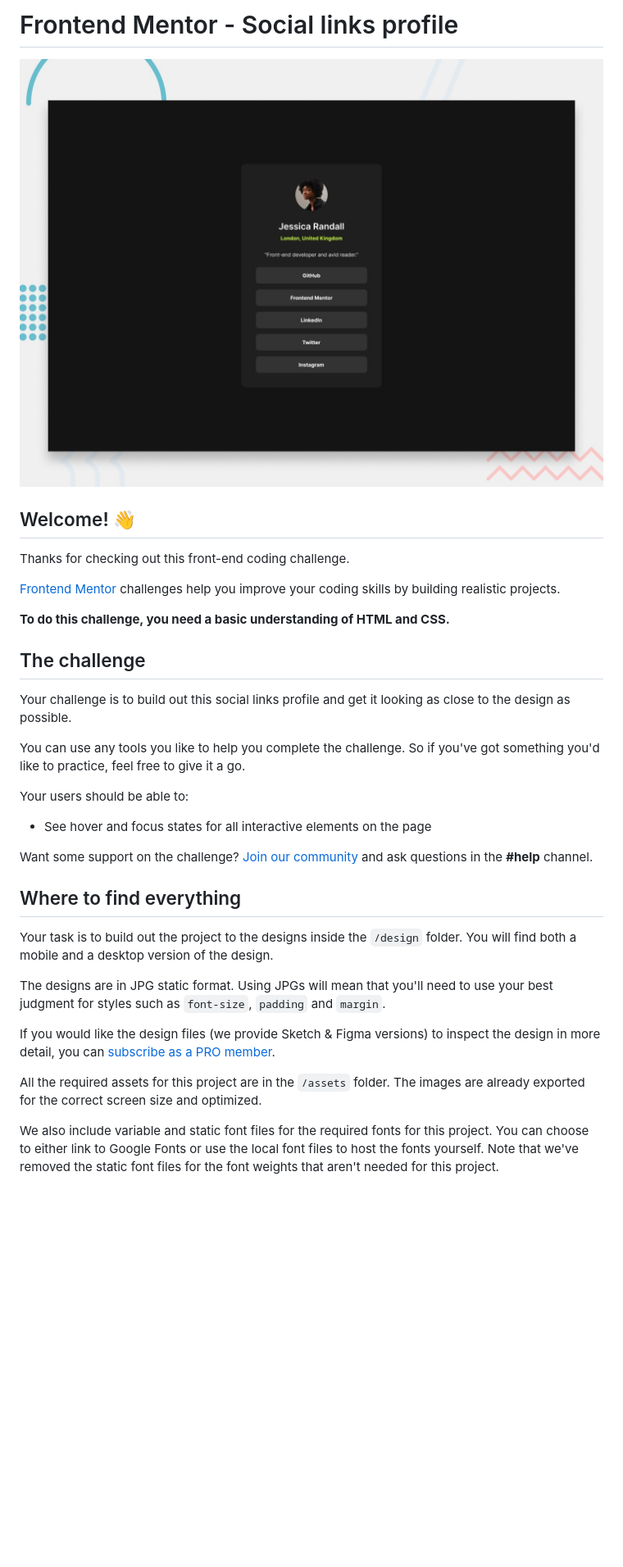
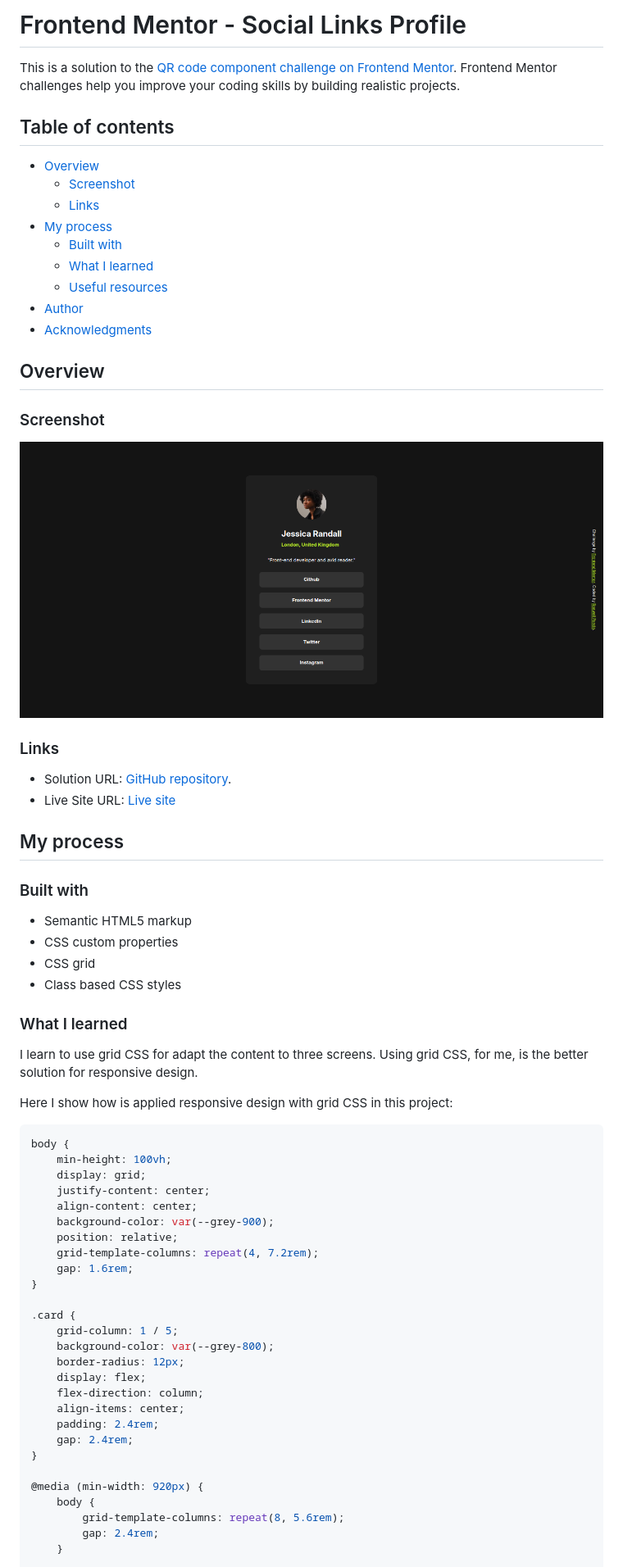
Before and after one commit to welpmoz/Social-Links-Profile, a Markdown page: README.md, the part around the change printed below. Shown: that part at 82% size. Drawn GitHub-style; pictures changed too: solucion.png (added); blank space fills up the shorter version.

````diff
--- a/README.md
+++ b/README.md
@@ -1,36 +1,71 @@
-# Frontend Mentor - Social links profile
+# Frontend Mentor - Social Links Profile
 
-![Design preview for the Social links profile coding challenge](./design/desktop-preview.jpg)
+This is a solution to the [QR code component challenge on Frontend Mentor](https://www.frontendmentor.io/challenges/social-links-profile-UG32l9m6dQ). Frontend Mentor challenges help you improve your coding skills by building realistic projects.
 
-## Welcome! 👋
+## Table of contents
 
-Thanks for checking out this front-end coding challenge.
+- [Overview](#overview)
+  - [Screenshot](#screenshot)
+  - [Links](#links)
+- [My process](#my-process)
+  - [Built with](#built-with)
+  - [What I learned](#what-i-learned)
+  - [Useful resources](#useful-resources)
+- [Author](#author)
+- [Acknowledgments](#acknowledgments)
 
-[Frontend Mentor](https://www.frontendmentor.io) challenges help you improve your coding skills by building realistic projects.
+## Overview
 
-**To do this challenge, you need a basic understanding of HTML and CSS.**
+### Screenshot
 
-## The challenge
+![](./solucion.png)
 
-Your challenge is to build out this social links profile and get it looking as close to the design as possible.
+### Links
 
-You can use any tools you like to help you complete the challenge. So if you've got something you'd like to practice, feel free to give it a go.
+- Solution URL: [GitHub repository](https://github.com/welpmoz/Social-Links-Profile).
+- Live Site URL: [Live site](https://welpmoz.github.io/Social-Links-Profile/)
 
-Your users should be able to:
+## My process
 
-- See hover and focus states for all interactive elements on the page
+### Built with
 
-Want some support on the challenge? [Join our community](https://www.frontendmentor.io/community) and ask questions in the **#help** channel.
+- Semantic HTML5 markup
+- CSS custom properties
+- CSS grid
+- Class based CSS styles
 
-## Where to find everything
+### What I learned
 
-Your task is to build out the project to the designs inside the `/design` folder. You will find both a mobile and a desktop version of the design.
+I learn to use grid CSS for adapt the content to three screens. Using grid CSS, for me, is the better solution for responsive design.
 
-The designs are in JPG static format. Using JPGs will mean that you'll need to use your best judgment for styles such as `font-size`, `padding` and `margin`.
+Here I show how is applied responsive design with grid CSS in this project:
 
-If you would like the design files (we provide Sketch & Figma versions) to inspect the design in more detail, you can [subscribe as a PRO member](https://www.frontendmentor.io/pro).
+```css
+body {
+    min-height: 100vh;
+    display: grid;
+    justify-content: center;
+    align-content: center;
+    background-color: var(--grey-900);
+    position: relative;
+    grid-template-columns: repeat(4, 7.2rem);
+    gap: 1.6rem;
+}
 
-All the required assets for this project are in the `/assets` folder. The images are already exported for the correct screen size and optimized.
+.card {
+    grid-column: 1 / 5;
+    background-color: var(--grey-800);
+    border-radius: 12px;
+    display: flex;
+    flex-direction: column;
+    align-items: center;
+    padding: 2.4rem;
+    gap: 2.4rem;
+}
 
-We also include variable and static font files for the required fonts for this project. You can choose to either link to Google Fonts or use the local font files to host the fonts yourself. Note that we've removed the static font files for the font weights that aren't needed for this project.
+@media (min-width: 920px) {
+    body {
+        grid-template-columns: repeat(8, 5.6rem);
+        gap: 2.4rem;
+    }
 
````
Also changed, not shown: other parts of README.md (+22 -47 lines).
